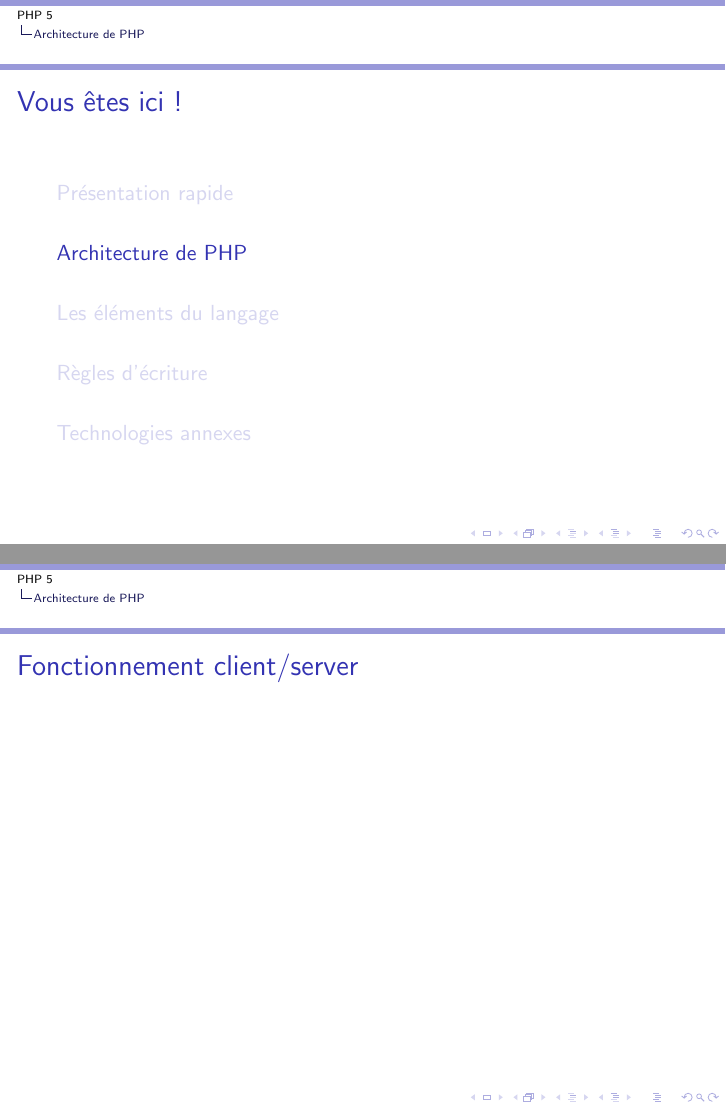
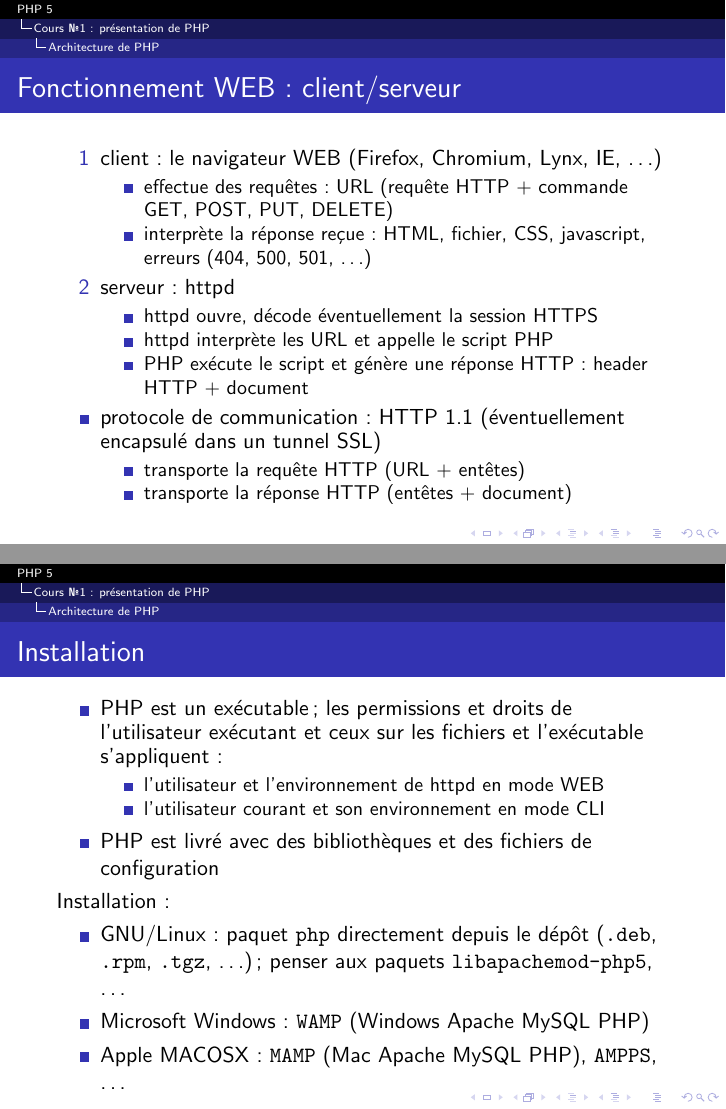
Before and after one commit to mickey86/lptlwtm2015.php5, LaTeX slides (main.tex): pages 7 and 8 of 75 before the commit and pages 9 and 10 of 78 after it, joined at a grey line. Compiled offline with pdfLaTeX.

Commit message:
Nettoyage du document (suppression des commentaires et code inutiles). Passage en mode cours/exercice (plutôt que thème).

```diff
--- a/main.tex
+++ b/main.tex
@@ -90,6 +54,6 @@
   \tableofcontents[subsectionstyle=hide,subsubsectionstyle=hide]
 \end{frame}
 
-\section{Présentation rapide}
-
+\section{Cours \textnumero{}1 : présentation de PHP}
+\subsection{Présentation}
 \begin{frame}{Historique}
@@ -126,17 +87,46 @@ Rarement utilisé seul, PHP s’associe, via des bibliothèques et/ou nativement
 		\item communications : fichiers, flux, http/s, ftp/s, \ldots
 		\item \ldots
 	\end{itemize}
-
 \end{frame}
 
-\section{Architecture de PHP}
+\subsection{Architecture de PHP}
 
-\begin{frame}{Fonctionnement client/server}
-
+\begin{frame}{Fonctionnement WEB : client/serveur}
+	\begin{itemize}
+		\item[1] client : le navigateur WEB (Firefox, Chromium, Lynx, IE, \ldots)
+			\begin{itemize}
+				\item effectue des requêtes : URL (requête HTTP + commande GET, POST, PUT, DELETE)
+				\item interprète la réponse reçue : HTML, fichier, CSS, javascript, erreurs (404, 500, 501, \ldots)
+			\end{itemize}
+		\item[2] serveur : httpd
+			\begin{itemize}
+				\item httpd ouvre, décode éventuellement la session HTTPS
+				\item httpd interprète les URL et appelle le script PHP
+				\item PHP exécute le script et génère une réponse HTTP : header HTTP + document
+			\end{itemize}
+		\item protocole de communication : HTTP 1.1 (éventuellement encapsulé dans un tunnel SSL)
+		 	\begin{itemize}
+		 		\item transporte la requête HTTP (URL + entêtes)
+		 		\item transporte la réponse HTTP (entêtes + document)
+		 	\end{itemize}
+	\end{itemize}
 \end{frame}
 
 \begin{frame}{Installation}
-
+	\begin{itemize}
+		\item PHP est un exécutable ; les permissions et droits de l'utilisateur exécutant et ceux sur les fichiers et l'exécutable s'appliquent :
+			\begin{itemize}
+				\item l'utilisateur et l'environnement de httpd en mode WEB
+				\item l'utilisateur courant et son environnement en mode CLI
+			\end{itemize}
+		\item PHP est livré avec des bibliothèques et des fichiers de configuration
+	\end{itemize}
+	Installation :
+	\begin{itemize}
+		\item GNU/Linux : paquet \texttt{php} directement depuis le dépôt (\texttt{.deb}, \texttt{.rpm}, \texttt{.tgz}, \ldots) ; penser aux paquets \texttt{libapachemod-php5}, \ldots
+		\item Microsoft Windows : \texttt{WAMP} (Windows Apache MySQL PHP)
+		\item Apple MACOSX : \texttt{MAMP} (Mac Apache MySQL PHP), \texttt{AMPPS}, \ldots
+	\end{itemize}
 \end{frame}
 
 \begin{frame}{Configuration}
```
Also changed, not shown: main.tex (100 more changed lines). Lines whose indentation alone changed are shown as unchanged.
